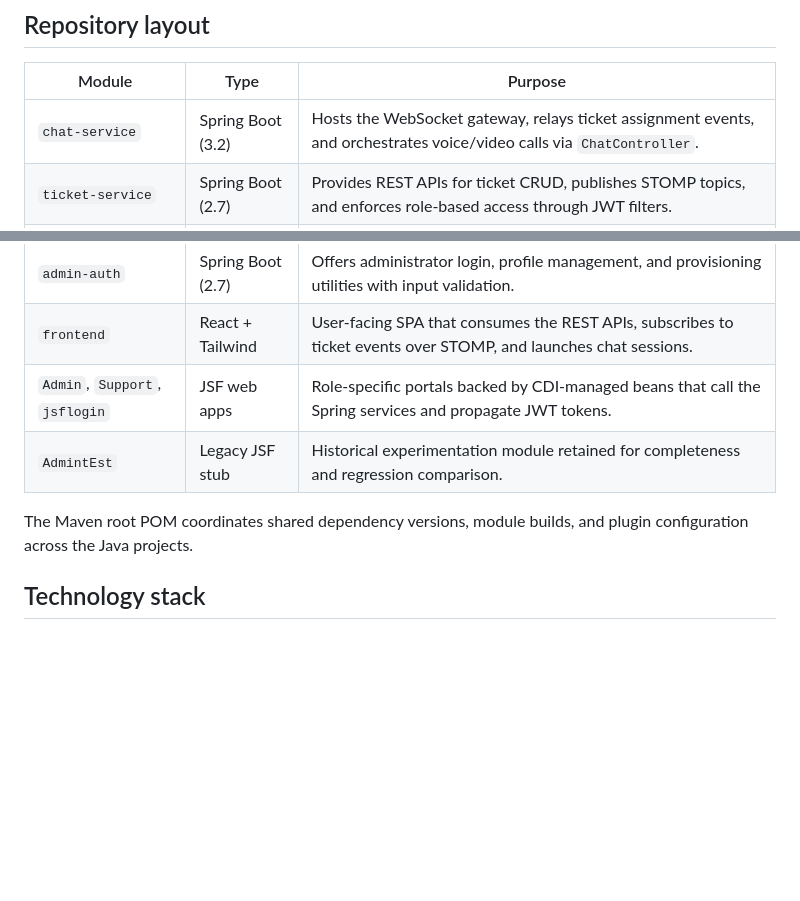
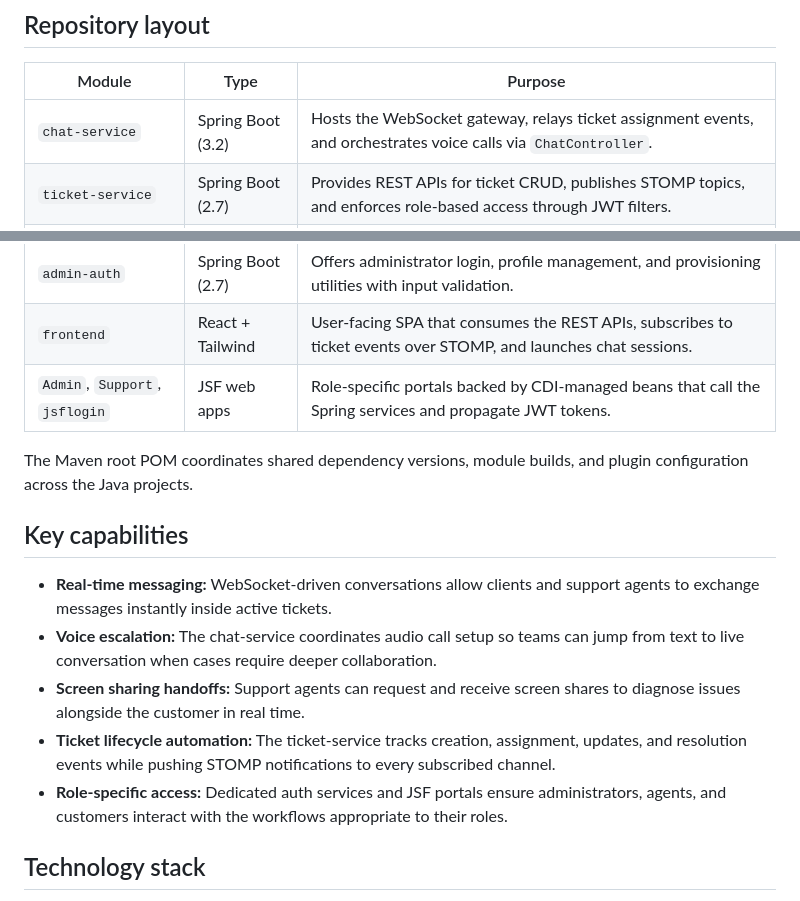
Before and after one commit to ysn133/ComplaintService, a Markdown page: README.md, 2 parts joined by grey strips. Rendered like a GitHub page; blank space fills up the shorter version.

```diff
--- a/README.md
+++ b/README.md
@@ -6,16 +6,24 @@ ComplaintService is a multi-module helpdesk platform that blends customer self-s
 
 | Module | Type | Purpose |
 | --- | --- | --- |
-| `chat-service` | Spring Boot (3.2) | Hosts the WebSocket gateway, relays ticket assignment events, and orchestrates voice/video calls via `ChatController`. |
+| `chat-service` | Spring Boot (3.2) | Hosts the WebSocket gateway, relays ticket assignment events, and orchestrates voice calls via `ChatController`. |
 | `ticket-service` | Spring Boot (2.7) | Provides REST APIs for ticket CRUD, publishes STOMP topics, and enforces role-based access through JWT filters. |
 | `auth` | Spring Boot (2.7) | Manages client registration, login, and profile lifecycle through the `AuthController` endpoints. |
 | `auth-support` | Spring Boot (2.7) | Supplies authentication and credential management for support agents, mirroring the flows exposed to clients. |
 | `admin-auth` | Spring Boot (2.7) | Offers administrator login, profile management, and provisioning utilities with input validation. |
 | `frontend` | React + Tailwind | User-facing SPA that consumes the REST APIs, subscribes to ticket events over STOMP, and launches chat sessions. |
 | `Admin`, `Support`, `jsflogin` | JSF web apps | Role-specific portals backed by CDI-managed beans that call the Spring services and propagate JWT tokens. |
-| `AdmintEst` | Legacy JSF stub | Historical experimentation module retained for completeness and regression comparison. |
+
 
 The Maven root POM coordinates shared dependency versions, module builds, and plugin configuration across the Java projects.
+
+## Key capabilities
+
+- **Real-time messaging:** WebSocket-driven conversations allow clients and support agents to exchange messages instantly inside active tickets.
+- **Voice escalation:** The chat-service coordinates audio call setup so teams can jump from text to live conversation when cases require deeper collaboration.
+- **Screen sharing handoffs:** Support agents can request and receive screen shares to diagnose issues alongside the customer in real time.
+- **Ticket lifecycle automation:** The ticket-service tracks creation, assignment, updates, and resolution events while pushing STOMP notifications to every subscribed channel.
+- **Role-specific access:** Dedicated auth services and JSF portals ensure administrators, agents, and customers interact with the workflows appropriate to their roles.
 
 ## Technology stack
 
```
